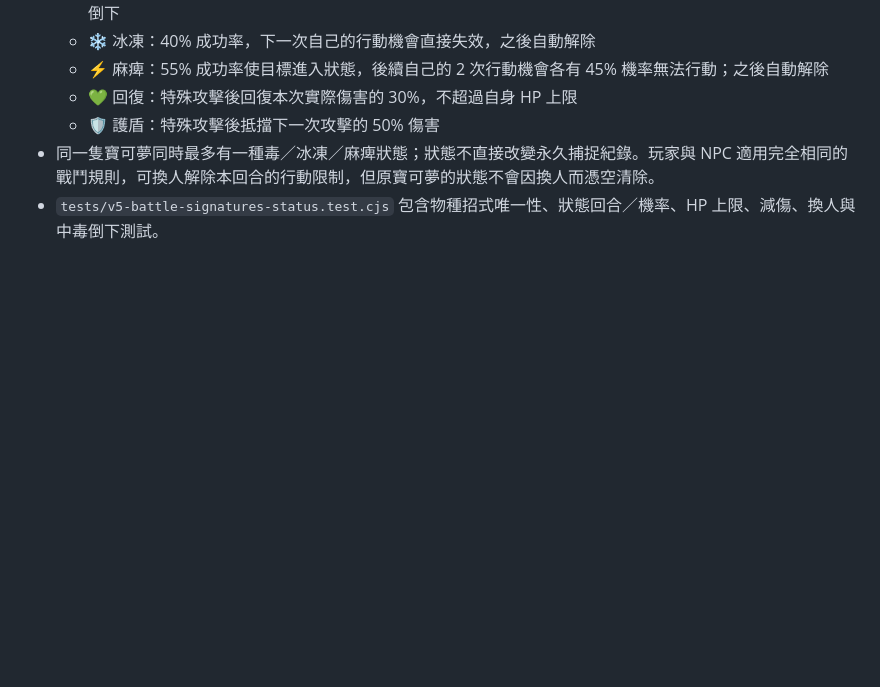
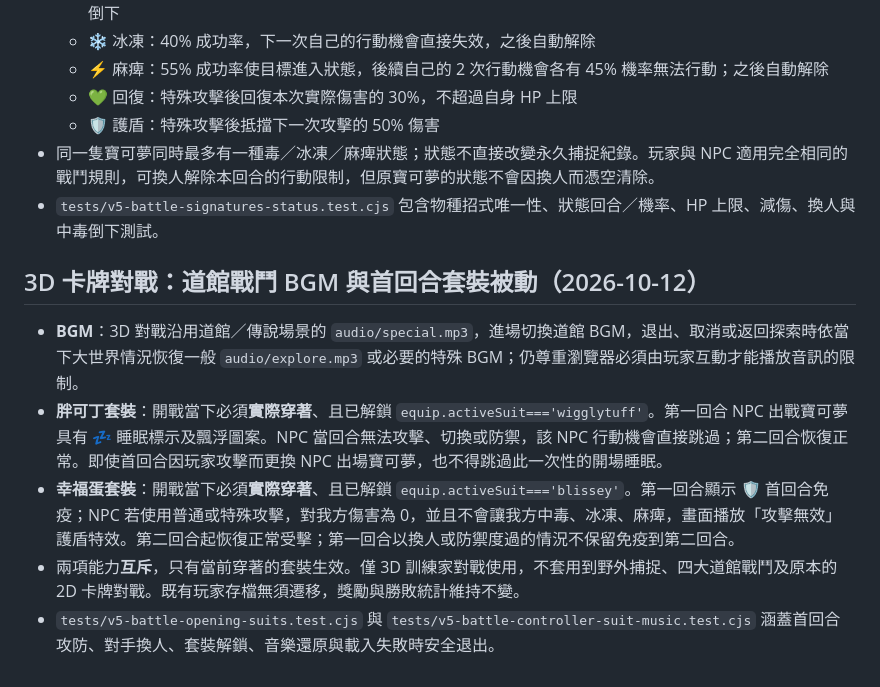
Before and after one commit to ymguan3-boop/POKEMONGAME, a Markdown page: 寶可夢3D-V5/README.md, the part around the change. Rendered like a GitHub page; blank space fills up the shorter version.

Commit message:
docs(v5): describe special battle BGM and Wigglytuff/Blissey opening-round passives

```diff
--- a/寶可夢3D-V5/README.md
+++ b/寶可夢3D-V5/README.md
@@ -104,3 +104,11 @@ node tools/qa-v5-integration.cjs
   - 🛡️ 護盾：特殊攻擊後抵擋下一次攻擊的 50% 傷害
 - 同一隻寶可夢同時最多有一種毒／冰凍／麻痺狀態；狀態不直接改變永久捕捉紀錄。玩家與 NPC 適用完全相同的戰鬥規則，可換人解除本回合的行動限制，但原寶可夢的狀態不會因換人而憑空清除。
 - `tests/v5-battle-signatures-status.test.cjs` 包含物種招式唯一性、狀態回合／機率、HP 上限、減傷、換人與中毒倒下測試。
+
+## 3D 卡牌對戰：道館戰鬥 BGM 與首回合套裝被動（2026-10-12）
+
+- **BGM**：3D 對戰沿用道館／傳說場景的 `audio/special.mp3`，進場切換道館 BGM，退出、取消或返回探索時依當下大世界情況恢復一般 `audio/explore.mp3` 或必要的特殊 BGM；仍尊重瀏覽器必須由玩家互動才能播放音訊的限制。
+- **胖可丁套裝**：開戰當下必須**實際穿著**、且已解鎖 `equip.activeSuit==='wigglytuff'`。第一回合 NPC 出戰寶可夢具有 💤 睡眠標示及飄浮圖案。NPC 當回合無法攻擊、切換或防禦，該 NPC 行動機會直接跳過；第二回合恢復正常。即使首回合因玩家攻擊而更換 NPC 出場寶可夢，也不得跳過此一次性的開場睡眠。
+- **幸福蛋套裝**：開戰當下必須**實際穿著**、且已解鎖 `equip.activeSuit==='blissey'`。第一回合顯示 🛡️ 首回合免疫；NPC 若使用普通或特殊攻擊，對我方傷害為 0，並且不會讓我方中毒、冰凍、麻痺，畫面播放「攻擊無效」護盾特效。第二回合起恢復正常受擊；第一回合以換人或防禦度過的情況不保留免疫到第二回合。
+- 兩項能力**互斥**，只有當前穿著的套裝生效。僅 3D 訓練家對戰使用，不套用到野外捕捉、四大道館戰鬥及原本的 2D 卡牌對戰。既有玩家存檔無須遷移，獎勵與勝敗統計維持不變。
+- `tests/v5-battle-opening-suits.test.cjs` 與 `tests/v5-battle-controller-suit-music.test.cjs` 涵蓋首回合攻防、對手換人、套裝解鎖、音樂還原與載入失敗時安全退出。
```
